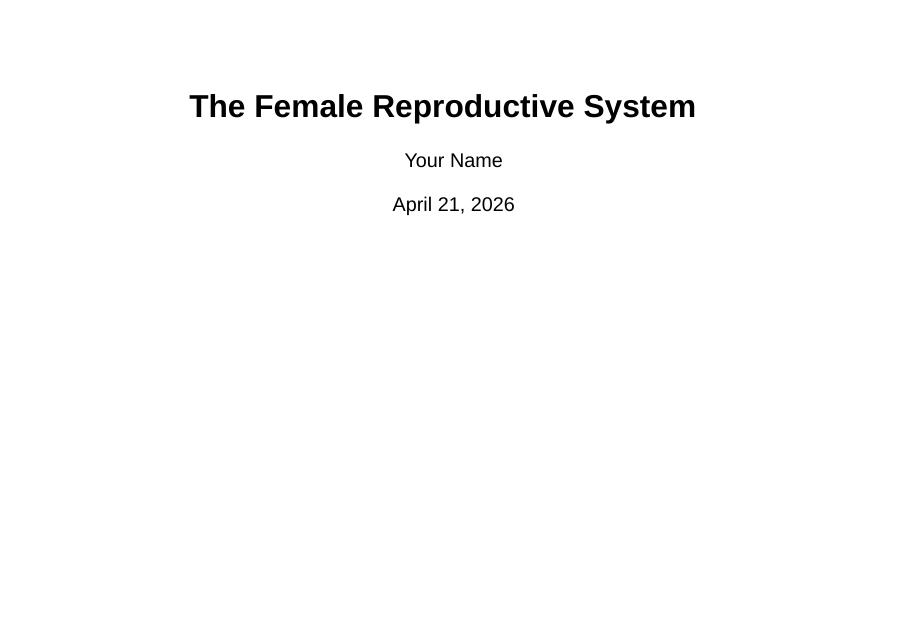
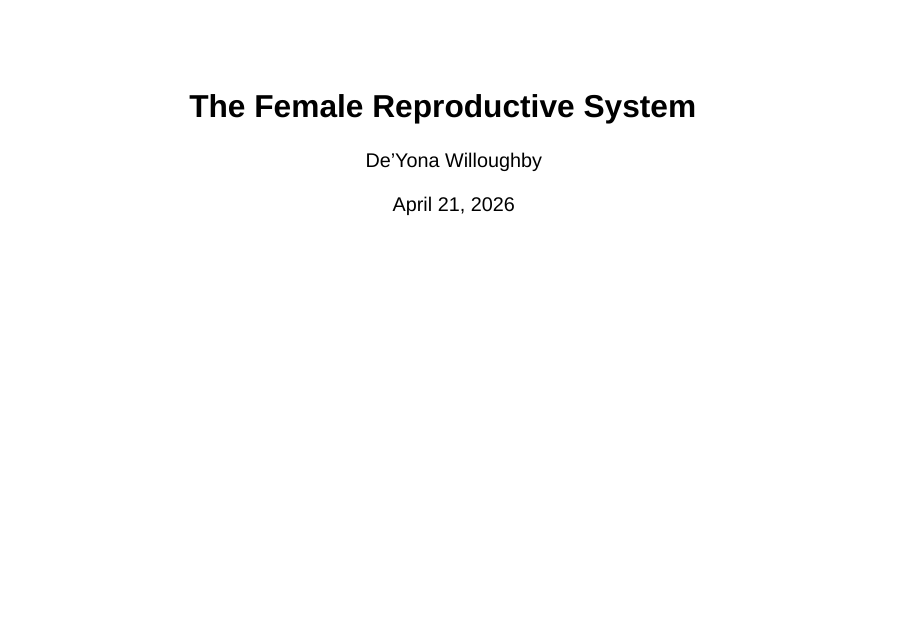
Before and after one commit to deyonawilloughby-collab/deyonawilloughby-collab.github.io, a Quarto document (posts/manuscript/index.qmd): page 1 of 14. Rendered offline with R 4.5, knitr and Pandoc in place of Quarto, with nearby package versions; drawn as Slidy slides in place of the format the file asks for.

Commit message:
change name

```diff
--- a/posts/manuscript/index.qmd
+++ b/posts/manuscript/index.qmd
@@ -1,6 +1,6 @@
 ---
 title: "The Female Reproductive System"
-author: "Your Name"
+author: "De'Yona Willoughby"
 format:
   revealjs:
     theme: simple
```
